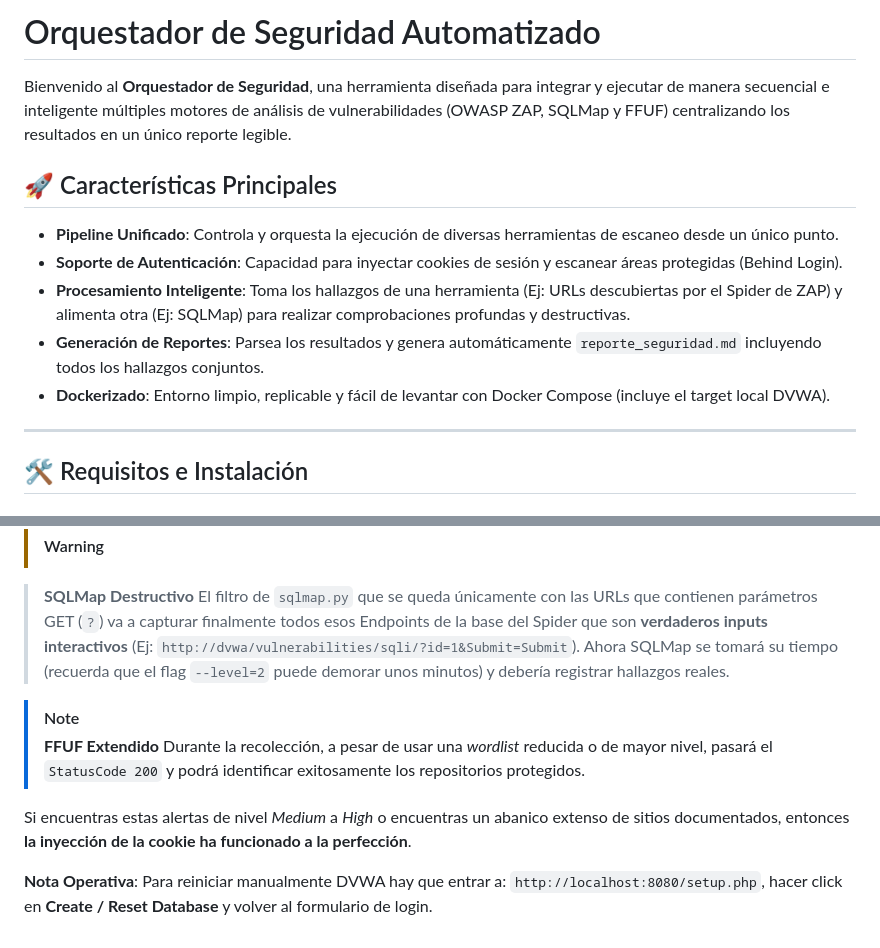
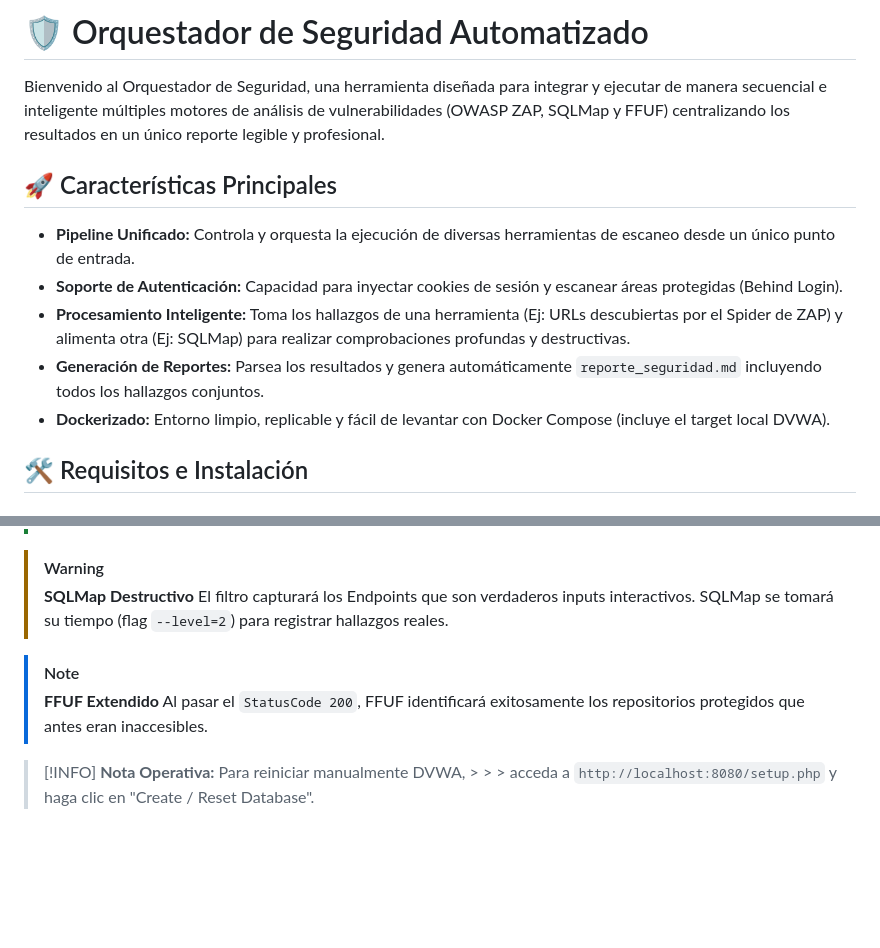
Before and after one commit to tomimastro069/Tesis-final, a Markdown page: orquestador-seguridad/readme.md, 2 parts joined by grey strips. Drawn GitHub-style; blank space fills up the shorter version.

```diff
--- a/orquestador-seguridad/readme.md
+++ b/orquestador-seguridad/readme.md
@@ -1,16 +1,14 @@
-# Orquestador de Seguridad Automatizado
+# 🛡️ Orquestador de Seguridad Automatizado
 
-Bienvenido al **Orquestador de Seguridad**, una herramienta diseñada para integrar y ejecutar de manera secuencial e inteligente múltiples motores de análisis de vulnerabilidades (OWASP ZAP, SQLMap y FFUF) centralizando los resultados en un único reporte legible.
+Bienvenido al Orquestador de Seguridad, una herramienta diseñada para integrar y ejecutar de manera secuencial e inteligente múltiples motores de análisis de vulnerabilidades (OWASP ZAP, SQLMap y FFUF) centralizando los resultados en un único reporte legible y profesional.
 
 ## 🚀 Características Principales
 
-- **Pipeline Unificado**: Controla y orquesta la ejecución de diversas herramientas de escaneo desde un único punto.
-- **Soporte de Autenticación**: Capacidad para inyectar cookies de sesión y escanear áreas protegidas (Behind Login).
-- **Procesamiento Inteligente**: Toma los hallazgos de una herramienta (Ej: URLs descubiertas por el Spider de ZAP) y alimenta otra (Ej: SQLMap) para realizar comprobaciones profundas y destructivas.
-- **Generación de Reportes**: Parsea los resultados y genera automáticamente `reporte_seguridad.md` incluyendo todos los hallazgos conjuntos.
-- **Dockerizado**: Entorno limpio, replicable y fácil de levantar con Docker Compose (incluye el target local DVWA).
-
----
+- **Pipeline Unificado:** Controla y orquesta la ejecución de diversas herramientas de escaneo desde un único punto de entrada.
+- **Soporte de Autenticación:** Capacidad para inyectar cookies de sesión y escanear áreas protegidas (Behind Login).
+- **Procesamiento Inteligente:** Toma los hallazgos de una herramienta (Ej: URLs descubiertas por el Spider de ZAP) y alimenta otra (Ej: SQLMap) para realizar comprobaciones profundas y destructivas.
+- **Generación de Reportes:** Parsea los resultados y genera automáticamente `reporte_seguridad.md` incluyendo todos los hallazgos conjuntos.
+- **Dockerizado:** Entorno limpio, replicable y fácil de levantar con Docker Compose (incluye el target local DVWA).
 
 ## 🛠️ Requisitos e Instalación
 
@@ -114,10 +111,9 @@ Cuando las 4 fases de escaneos (Spider, ZAP Active, SQLMap, FFUF) terminen su ej
 > **SQLMap Destructivo**
-> El filtro de `sqlmap.py` que se queda únicamente con las URLs que contienen parámetros GET (`?`) va a capturar finalmente todos esos Endpoints de la base del Spider que son **verdaderos inputs interactivos** (Ej: `http://dvwa/vulnerabilities/sqli/?id=1&Submit=Submit`). Ahora SQLMap se tomará su tiempo (recuerda que el flag `--level=2` puede demorar unos minutos) y debería registrar hallazgos reales.
+> El filtro capturará los Endpoints que son verdaderos inputs interactivos. SQLMap se tomará su tiempo (flag `--level=2`) para registrar hallazgos reales.
 
 > [!NOTE]
 > **FFUF Extendido**
-> Durante la recolección, a pesar de usar una _wordlist_ reducida o de mayor nivel, pasará el `StatusCode 200` y podrá identificar exitosamente los repositorios protegidos.
+> Al pasar el `StatusCode 200`, FFUF identificará exitosamente los repositorios protegidos que antes eran inaccesibles.
 
-Si encuentras estas alertas de nivel _Medium_ a _High_ o encuentras un abanico extenso de sitios documentados, entonces **la inyección de la cookie ha funcionado a la perfección**.
-
-**Nota Operativa**: Para reiniciar manualmente DVWA hay que entrar a: `http://localhost:8080/setup.php`, hacer click en **Create / Reset Database** y volver al formulario de login.
+> [!INFO]
+> **Nota Operativa:** Para reiniciar manualmente DVWA, > > > acceda a `http://localhost:8080/setup.php` y haga clic en "Create / Reset Database".
```
Also changed, not shown: other parts of orquestador-seguridad/readme.md (+35 -36 lines), implementation.md (added, +64 -0 lines).
